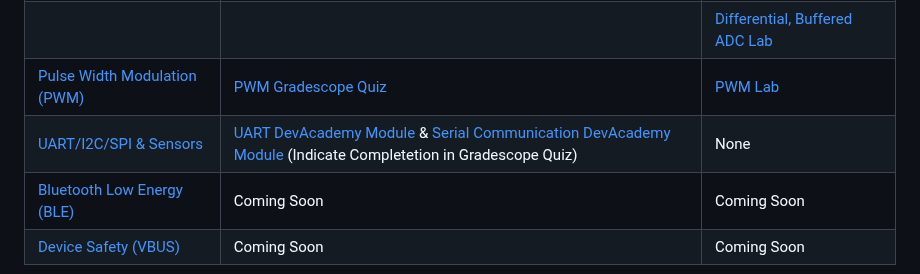
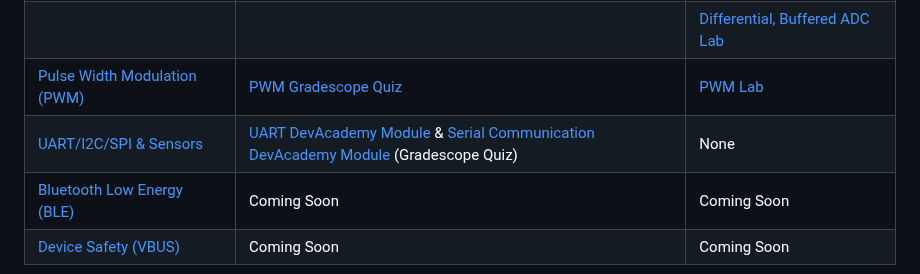
Before and after one commit to mlp6/Embedded-Medical-Devices, a Markdown page: Embedded-Medical-Devices-Syllabus.md, the part around the change. GitHub-like rendering.

Commit message:
short Gradescope serial comm quiz note

```diff
--- a/Embedded-Medical-Devices-Syllabus.md
+++ b/Embedded-Medical-Devices-Syllabus.md
@@ -68,7 +68,7 @@ This course uses a version of [Mastery Learning](https://en.wikipedia.org/wiki/M
 | [Analog-to-Digital Conversion (ADC)](https://gitlab.oit.duke.edu/EmbeddedMedicalDevices/zephyr-adc/-/blob/main/lecture/Zephyr-ADC.md?ref_type=heads) | [In-Lecture Quiz](https://www.gradescope.com/courses/686749/assignments/4155849) | [ADC Lab](https://gitlab.oit.duke.edu/EmbeddedMedicalDevices/zephyr-adc/-/blob/main/lecture/Zephyr-ADC.md?ref_type=heads) |
 | | | [Differential, Buffered ADC Lab](https://gitlab.oit.duke.edu/EmbeddedMedicalDevices/zephyr-adc/-/blob/main/lecture/Zephyr-ADC.md?ref_type=heads) |
 | [Pulse Width Modulation (PWM)](https://gitlab.oit.duke.edu/EmbeddedMedicalDevices/Zephyr-PWM) | [PWM Gradescope Quiz](https://www.gradescope.com/courses/686749/assignments/4243062) | [PWM Lab](https://gitlab.oit.duke.edu/EmbeddedMedicalDevices/Zephyr-PWM/-/blob/main/lab/Zephyr-PWM-Lab.md?ref_type=heads)|
-| [UART/I2C/SPI & Sensors](https://gitlab.oit.duke.edu/EmbeddedMedicalDevices/zephyr-serial-comm) |  [UART DevAcademy Module](https://academy.nordicsemi.com/lessons/lesson-4-serial-communication-uart/) & [Serial Communication DevAcademy Module](https://academy.nordicsemi.com/lessons/lesson-6-serial-com-i2c/) (Indicate Completetion in Gradescope Quiz)| None |
+| [UART/I2C/SPI & Sensors](https://gitlab.oit.duke.edu/EmbeddedMedicalDevices/zephyr-serial-comm) |  [UART DevAcademy Module](https://academy.nordicsemi.com/lessons/lesson-4-serial-communication-uart/) & [Serial Communication DevAcademy Module](https://academy.nordicsemi.com/lessons/lesson-6-serial-com-i2c/) (Gradescope Quiz)| None |
 | [Bluetooth Low Energy (BLE)](https://gitlab.oit.duke.edu/EmbeddedMedicalDevices/zephyr-ble) |  Coming Soon | Coming Soon |
 | [Device Safety (VBUS)](https://gitlab.oit.duke.edu/EmbeddedMedicalDevices/zephyr-vbus) |  Coming Soon | Coming Soon |
 
```
